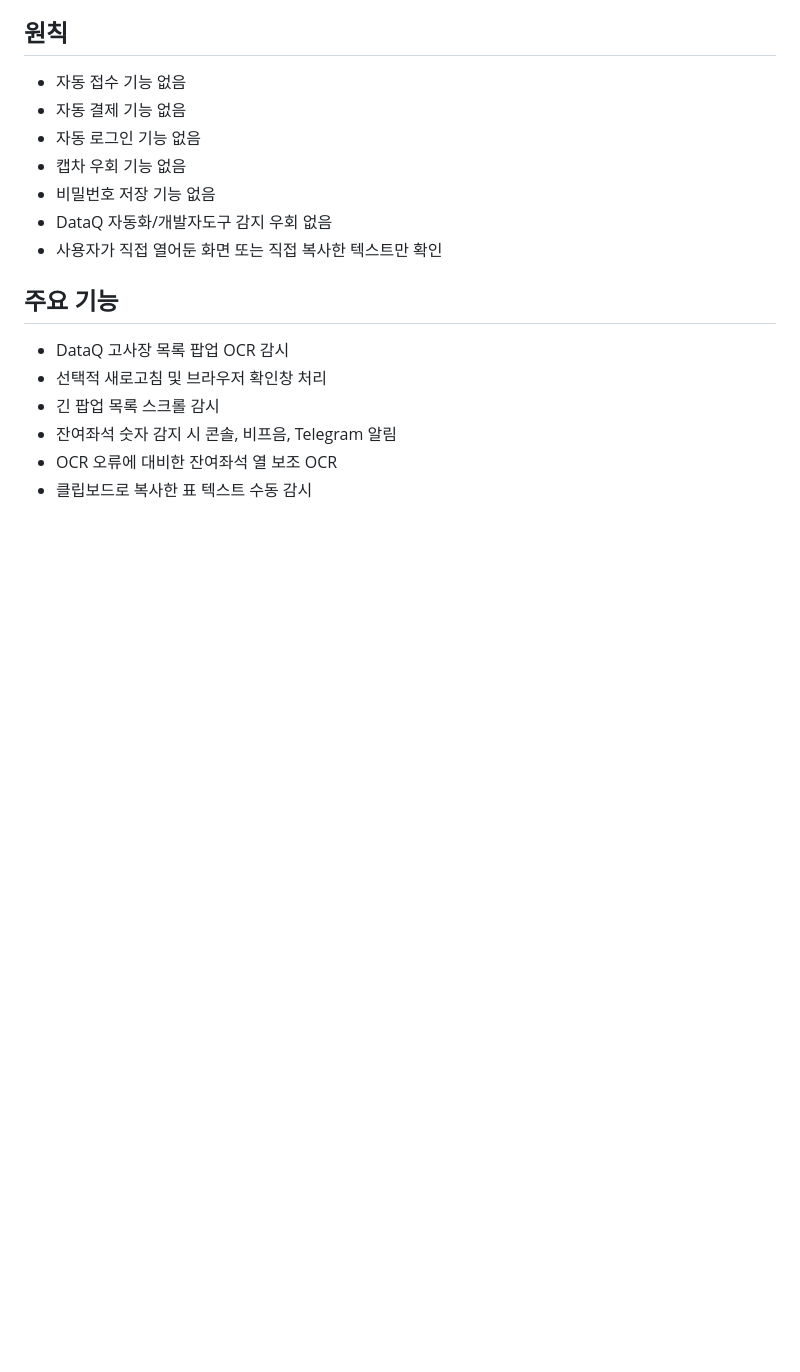
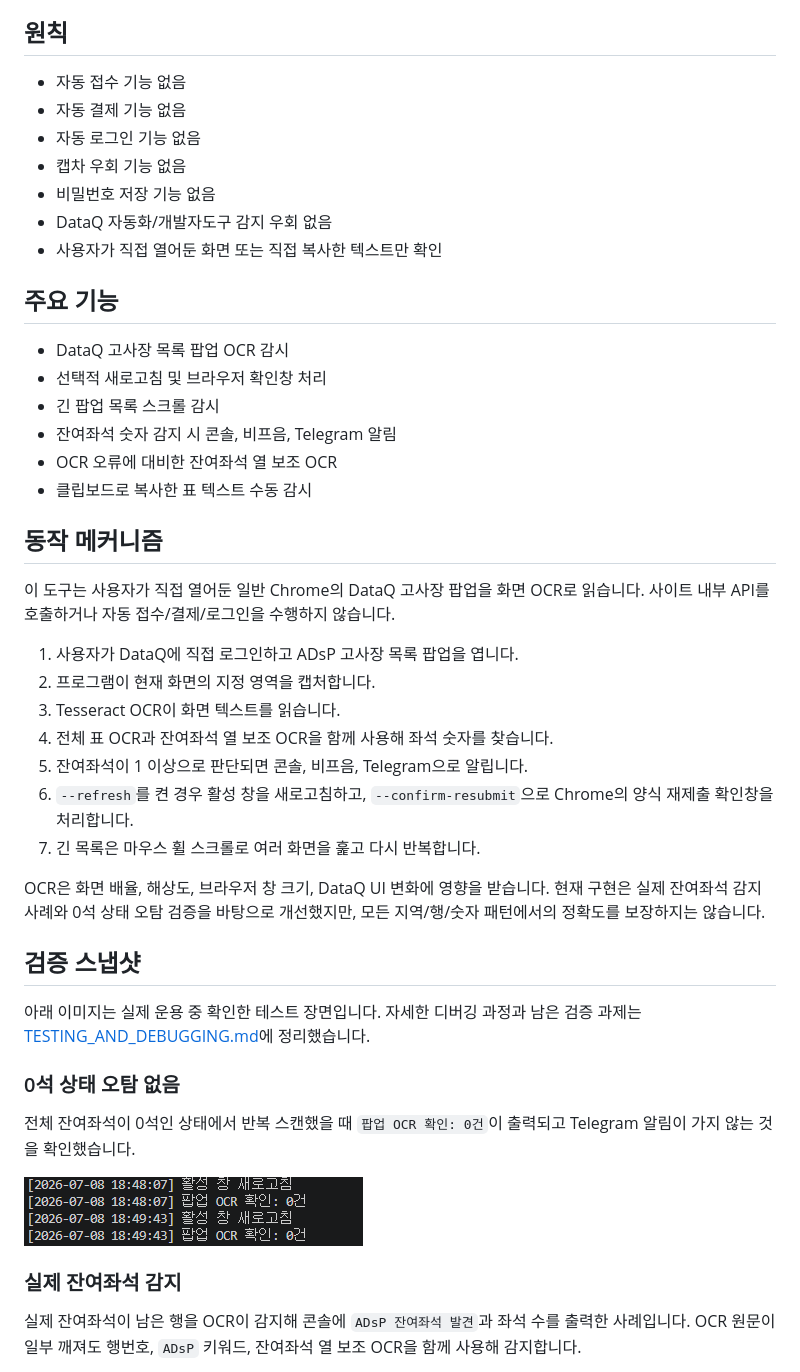
Before and after one commit to miscellany-lab/dataq-adsp-seat-watcher, a Markdown page: README.md, the part around the change printed below. Rendered like a GitHub page; pictures changed too: docs/images/zero-seat-no-alert.png (added); blank space fills up the shorter version.

```diff
--- a/README.md
+++ b/README.md
@@ -22,3 +22,32 @@ DataQ 데이터자격검정 ADsP 고사장 목록 화면을 사용자가 직접
 - 잔여좌석 숫자 감지 시 콘솔, 비프음, Telegram 알림
 - OCR 오류에 대비한 잔여좌석 열 보조 OCR
 - 클립보드로 복사한 표 텍스트 수동 감시
+
+## 동작 메커니즘
+
+이 도구는 사용자가 직접 열어둔 일반 Chrome의 DataQ 고사장 팝업을 화면 OCR로 읽습니다. 사이트 내부 API를 호출하거나 자동 접수/결제/로그인을 수행하지 않습니다.
+
+1. 사용자가 DataQ에 직접 로그인하고 ADsP 고사장 목록 팝업을 엽니다.
+2. 프로그램이 현재 화면의 지정 영역을 캡처합니다.
+3. Tesseract OCR이 화면 텍스트를 읽습니다.
+4. 전체 표 OCR과 잔여좌석 열 보조 OCR을 함께 사용해 좌석 숫자를 찾습니다.
+5. 잔여좌석이 1 이상으로 판단되면 콘솔, 비프음, Telegram으로 알립니다.
+6. `--refresh`를 켠 경우 활성 창을 새로고침하고, `--confirm-resubmit`으로 Chrome의 양식 재제출 확인창을 처리합니다.
+7. 긴 목록은 마우스 휠 스크롤로 여러 화면을 훑고 다시 반복합니다.
+
+OCR은 화면 배율, 해상도, 브라우저 창 크기, DataQ UI 변화에 영향을 받습니다. 현재 구현은 실제 잔여좌석 감지 사례와 0석 상태 오탐 검증을 바탕으로 개선했지만, 모든 지역/행/숫자 패턴에서의 정확도를 보장하지는 않습니다.
+
+## 검증 스냅샷
+
+아래 이미지는 실제 운용 중 확인한 테스트 장면입니다. 자세한 디버깅 과정과 남은 검증 과제는 [TESTING_AND_DEBUGGING.md](TESTING_AND_DEBUGGING.md)에 정리했습니다.
+
+### 0석 상태 오탐 없음
+
+전체 잔여좌석이 0석인 상태에서 반복 스캔했을 때 `팝업 OCR 확인: 0건`이 출력되고 Telegram 알림이 가지 않는 것을 확인했습니다.
+
+![0석 상태에서는 알림이 발생하지 않는 터미널 로그](docs/images/zero-seat-no-alert.png)
+
+### 실제 잔여좌석 감지
+
+실제 잔여좌석이 남은 행을 OCR이 감지해 콘솔에 `ADsP 잔여좌석 발견`과 좌석 수를 출력한 사례입니다. OCR 원문이 일부 깨져도 행번호, `ADsP` 키워드, 잔여좌석 열 보조 OCR을 함께 사용해 감지합니다.
+
```
Also changed, not shown: other parts of README.md (+7 -0 lines), docs/images/README.md (added, +11 -0 lines), docs/images/seat-detected-terminal.png (added), docs/images/telegram-seat-alert.png (added).
